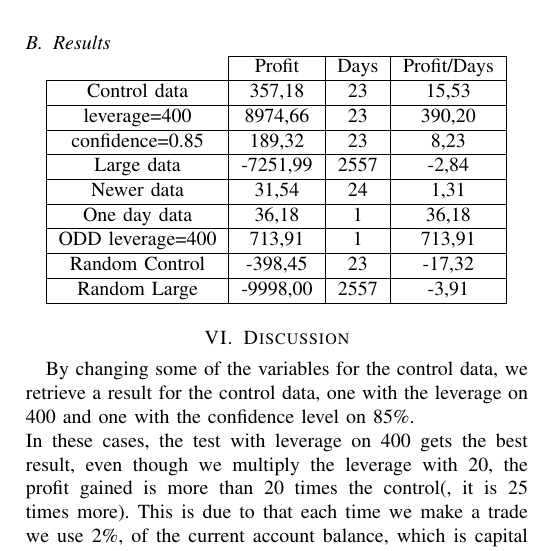
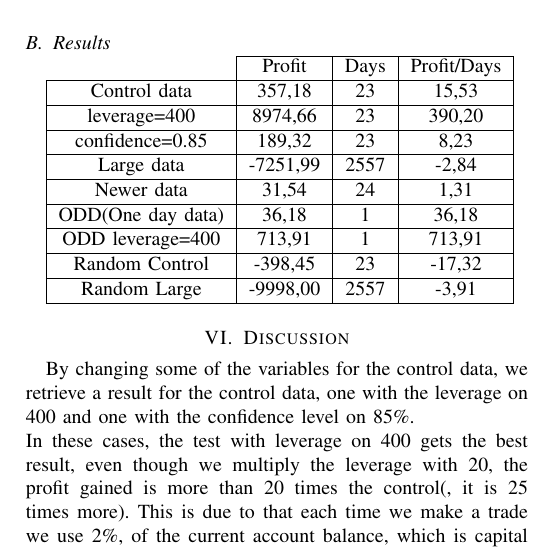
Before and after one commit to MrZenji/02820-Project, a LaTeX paper (report/report.tex): part of one column of page 3 of 3, cut so that both start at the same text. Compiled offline with pdfLaTeX.

Commit message:
Improvements on report

```diff
--- a/report/report.tex
+++ b/report/report.tex
@@ -194,7 +194,7 @@ Now that we have several test data, with the profit and by knowing how many days
 \multicolumn{1}{ |c| }{confidence=0.85} & 189,32 & 23 & 8,23 \\ \hline
 \multicolumn{1}{ |c| }{Large data} & -7251,99 & 2557 & -2,84 \\ \hline
 \multicolumn{1}{ |c| }{Newer data} & 31,54 & 24 & 1,31 \\ \hline
-\multicolumn{1}{ |c| }{One day data} & 36,18 & 1 & 36,18 \\ \hline
+\multicolumn{1}{ |c| }{ODD(One day data)} & 36,18 & 1 & 36,18 \\ \hline
 \multicolumn{1}{ |c| }{ODD leverage=400} & 713,91 & 1 & 713,91 \\ \hline
 \multicolumn{1}{ |c| }{Random Control} & -398,45 & 23 & -17,32 \\ \hline
 \multicolumn{1}{ |c| }{Random Large} & -9998,00 & 2557 & -3,91 \\
```
